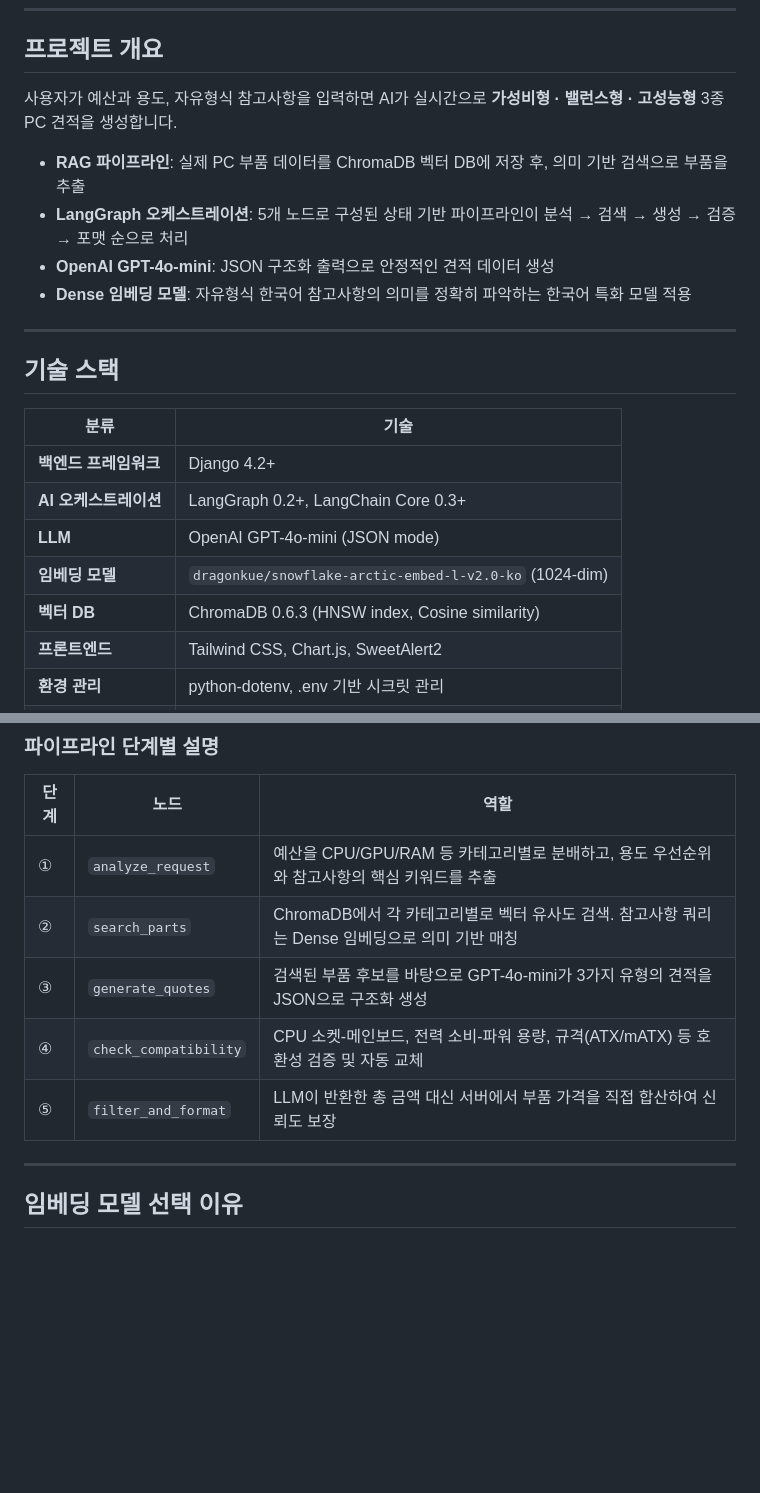
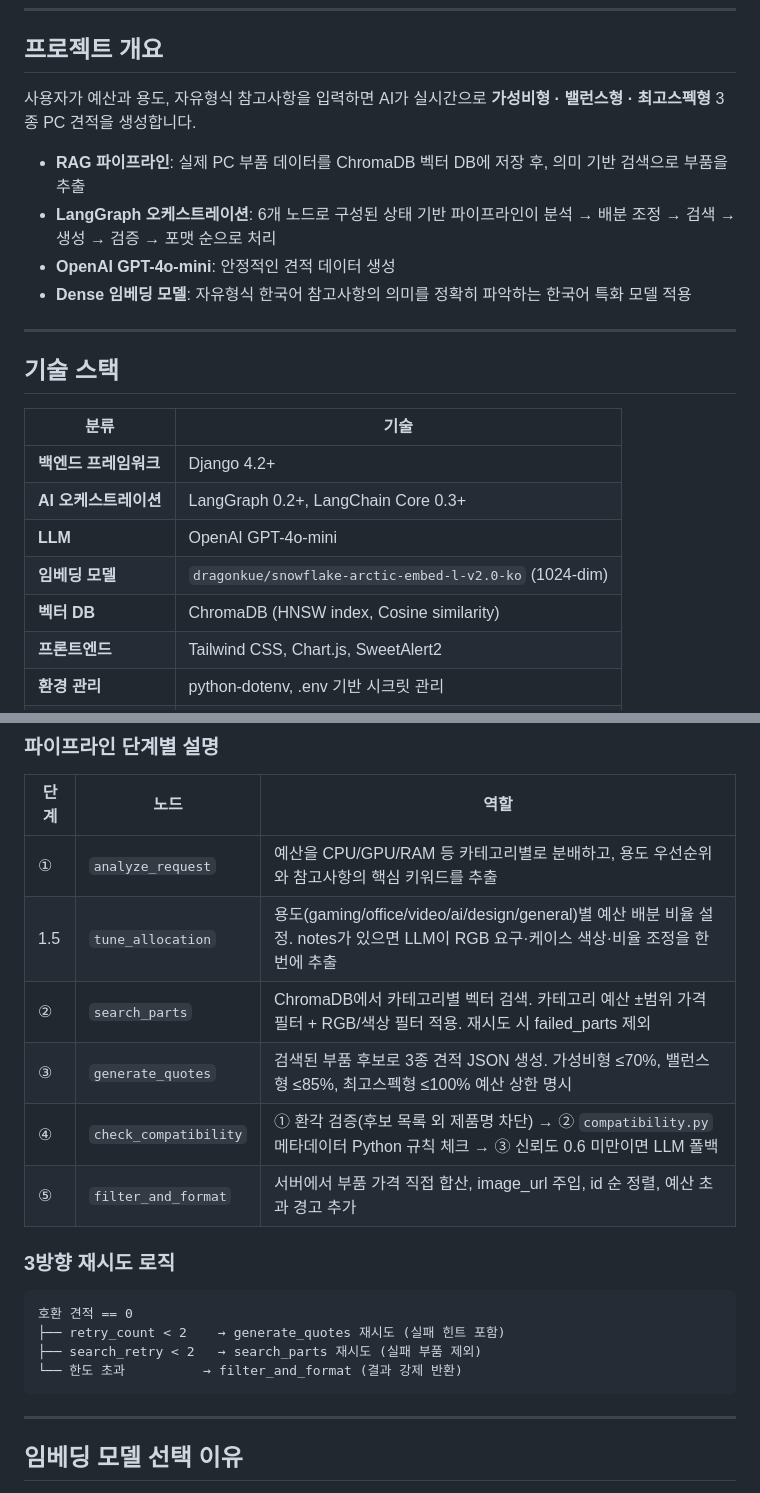
Before and after one commit to Kimooooooo/pc_assembly, a Markdown page: README.md, 2 parts joined by grey strips. GitHub-like rendering; blank space fills up the shorter version.

````diff
--- a/README.md
+++ b/README.md
@@ -19,11 +19,11 @@
 
 ## 프로젝트 개요
 
-사용자가 예산과 용도, 자유형식 참고사항을 입력하면 AI가 실시간으로 **가성비형 · 밸런스형 · 고성능형** 3종 PC 견적을 생성합니다.
+사용자가 예산과 용도, 자유형식 참고사항을 입력하면 AI가 실시간으로 **가성비형 · 밸런스형 · 최고스펙형** 3종 PC 견적을 생성합니다.
 
 - **RAG 파이프라인**: 실제 PC 부품 데이터를 ChromaDB 벡터 DB에 저장 후, 의미 기반 검색으로 부품을 추출
-- **LangGraph 오케스트레이션**: 5개 노드로 구성된 상태 기반 파이프라인이 분석 → 검색 → 생성 → 검증 → 포맷 순으로 처리
-- **OpenAI GPT-4o-mini**: JSON 구조화 출력으로 안정적인 견적 데이터 생성
+- **LangGraph 오케스트레이션**: 6개 노드로 구성된 상태 기반 파이프라인이 분석 → 배분 조정 → 검색 → 생성 → 검증 → 포맷 순으로 처리
+- **OpenAI GPT-4o-mini**: 안정적인 견적 데이터 생성
 - **Dense 임베딩 모델**: 자유형식 한국어 참고사항의 의미를 정확히 파악하는 한국어 특화 모델 적용
 
 ---
@@ -34,9 +34,9 @@
 |------|------|
 | **백엔드 프레임워크** | Django 4.2+ |
 | **AI 오케스트레이션** | LangGraph 0.2+, LangChain Core 0.3+ |
-| **LLM** | OpenAI GPT-4o-mini (JSON mode) |
+| **LLM** | OpenAI GPT-4o-mini |
 | **임베딩 모델** | `dragonkue/snowflake-arctic-embed-l-v2.0-ko` (1024-dim) |
-| **벡터 DB** | ChromaDB 0.6.3 (HNSW index, Cosine similarity) |
+| **벡터 DB** | ChromaDB (HNSW index, Cosine similarity) |
 | **프론트엔드** | Tailwind CSS, Chart.js, SweetAlert2 |
 | **환경 관리** | python-dotenv, .env 기반 시크릿 관리 |
 | **데이터베이스** | SQLite (개발) / PostgreSQL (운영, 선택) |
@@ -103,10 +99,20 @@ flowchart TD
 | 단계 | 노드 | 역할 |
 |------|------|------|
 | ① | `analyze_request` | 예산을 CPU/GPU/RAM 등 카테고리별로 분배하고, 용도 우선순위와 참고사항의 핵심 키워드를 추출 |
-| ② | `search_parts` | ChromaDB에서 각 카테고리별로 벡터 유사도 검색. 참고사항 쿼리는 Dense 임베딩으로 의미 기반 매칭 |
-| ③ | `generate_quotes` | 검색된 부품 후보를 바탕으로 GPT-4o-mini가 3가지 유형의 견적을 JSON으로 구조화 생성 |
-| ④ | `check_compatibility` | CPU 소켓-메인보드, 전력 소비-파워 용량, 규격(ATX/mATX) 등 호환성 검증 및 자동 교체 |
-| ⑤ | `filter_and_format` | LLM이 반환한 총 금액 대신 서버에서 부품 가격을 직접 합산하여 신뢰도 보장 |
+| 1.5 | `tune_allocation` | 용도(gaming/office/video/ai/design/general)별 예산 배분 비율 설정. notes가 있으면 LLM이 RGB 요구·케이스 색상·비율 조정을 한번에 추출 |
+| ② | `search_parts` | ChromaDB에서 카테고리별 벡터 검색. 카테고리 예산 ±범위 가격 필터 + RGB/색상 필터 적용. 재시도 시 failed_parts 제외 |
+| ③ | `generate_quotes` | 검색된 부품 후보로 3종 견적 JSON 생성. 가성비형 ≤70%, 밸런스형 ≤85%, 최고스펙형 ≤100% 예산 상한 명시 |
+| ④ | `check_compatibility` | ① 환각 검증(후보 목록 외 제품명 차단) → ② `compatibility.py` 메타데이터 Python 규칙 체크 → ③ 신뢰도 0.6 미만이면 LLM 폴백 |
+| ⑤ | `filter_and_format` | 서버에서 부품 가격 직접 합산, image_url 주입, id 순 정렬, 예산 초과 경고 추가 |
+
+### 3방향 재시도 로직
+
+```
+호환 견적 == 0
+├── retry_count < 2    → generate_quotes 재시도 (실패 힌트 포함)
+├── search_retry < 2   → search_parts 재시도 (실패 부품 제외)
+└── 한도 초과          → filter_and_format (결과 강제 반환)
+```
 
 ---
 
````
Also changed, not shown: other parts of README.md (+107 -50 lines).
